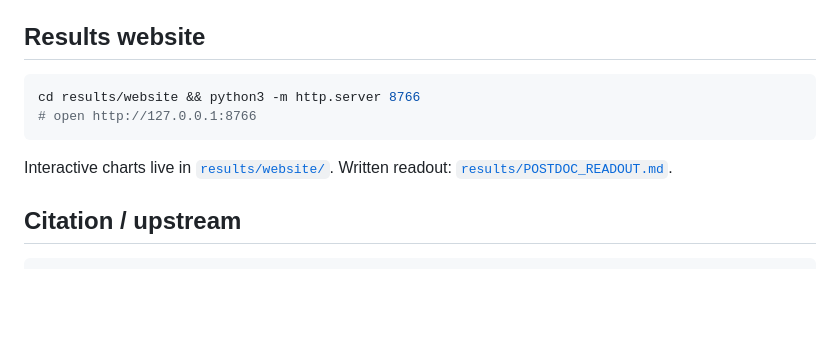
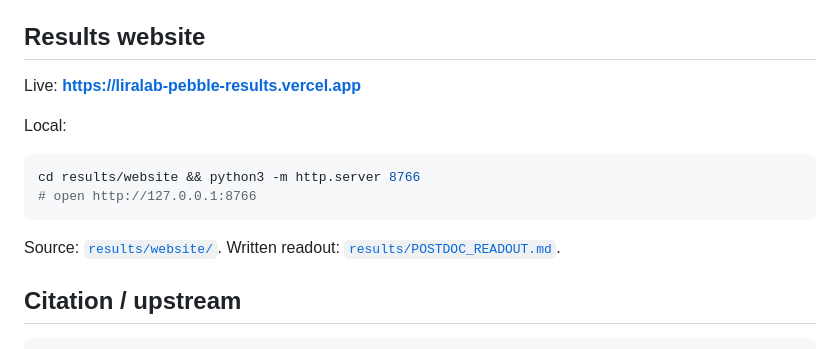
Before and after one commit to thatrandomasiandev/liralab-experiment-1, a Markdown page: README.md, the part around the change. Drawn GitHub-style; blank space fills up the shorter version.

Commit message:
Document the Vercel production URL for the results site.

````diff
--- a/README.md
+++ b/README.md
@@ -115,12 +115,15 @@ Apple Silicon was used only for early recon. Prefer CARC for real runs. Nontrivi
 
 ## Results website
 
+Live: **https://liralab-pebble-results.vercel.app**
+
+Local:
 ```bash
 cd results/website && python3 -m http.server 8766
 # open http://127.0.0.1:8766
 ```
 
-Interactive charts live in [`results/website/`](results/website/). Written readout: [`results/POSTDOC_READOUT.md`](results/POSTDOC_READOUT.md).
+Source: [`results/website/`](results/website/). Written readout: [`results/POSTDOC_READOUT.md`](results/POSTDOC_READOUT.md).
 
 
 ## Citation / upstream
````
